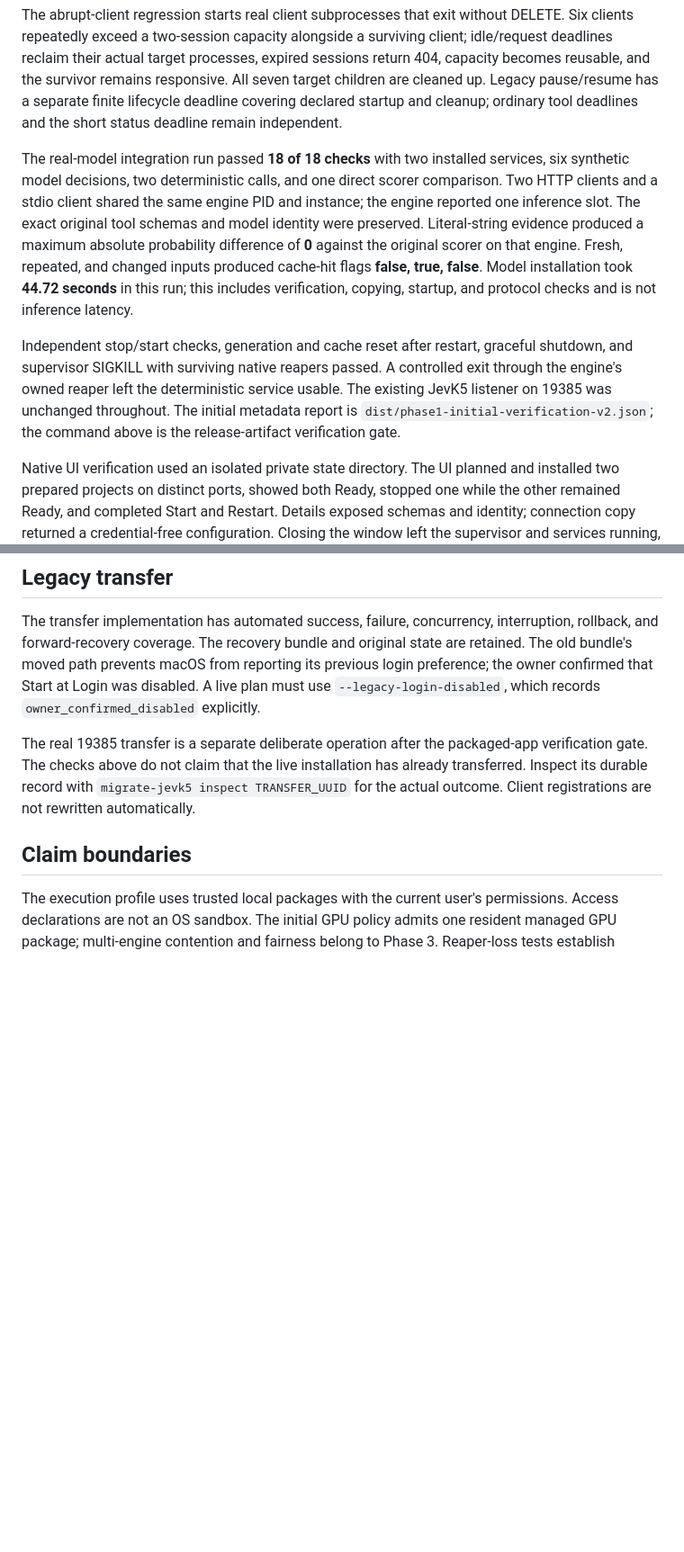
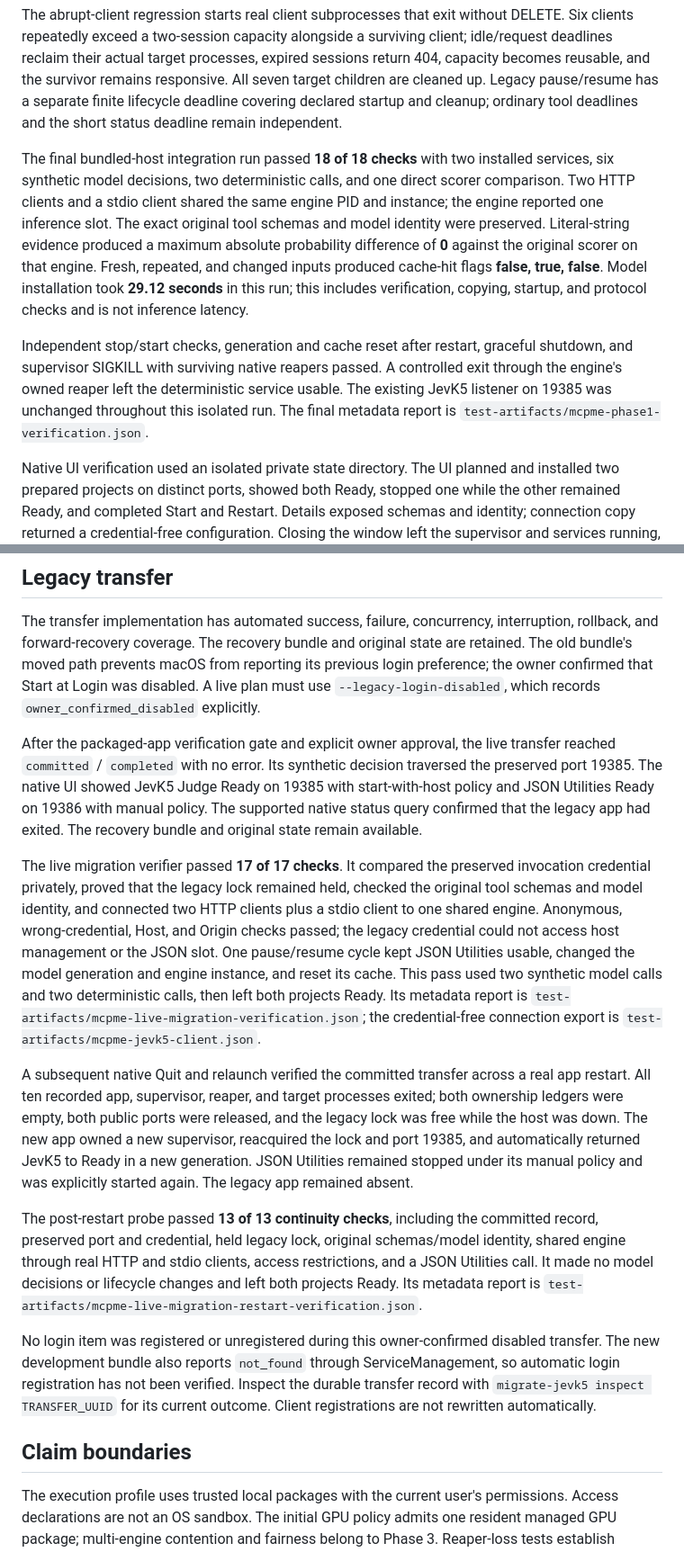
Before and after one commit to jshahbazi/meecp, a Markdown page: docs/MCPME_VERIFICATION.md, 2 parts joined by grey strips. Shown at 90% size. Rendered like a GitHub page; blank space fills up the shorter version.

Commit message:
docs: record verified live JevK5 migration
AI-Assisted: codex

```diff
--- a/docs/MCPME_VERIFICATION.md
+++ b/docs/MCPME_VERIFICATION.md
@@ -20,9 +20,9 @@ The complete automated suite passed: **219 tests in 37.90 seconds**. These inclu
 
 The abrupt-client regression starts real client subprocesses that exit without DELETE. Six clients repeatedly exceed a two-session capacity alongside a surviving client; idle/request deadlines reclaim their actual target processes, expired sessions return 404, capacity becomes reusable, and the survivor remains responsive. All seven target children are cleaned up. Legacy pause/resume has a separate finite lifecycle deadline covering declared startup and cleanup; ordinary tool deadlines and the short status deadline remain independent.
 
-The real-model integration run passed **18 of 18 checks** with two installed services, six synthetic model decisions, two deterministic calls, and one direct scorer comparison. Two HTTP clients and a stdio client shared the same engine PID and instance; the engine reported one inference slot. The exact original tool schemas and model identity were preserved. Literal-string evidence produced a maximum absolute probability difference of **0** against the original scorer on that engine. Fresh, repeated, and changed inputs produced cache-hit flags **false, true, false**. Model installation took **44.72 seconds** in this run; this includes verification, copying, startup, and protocol checks and is not inference latency.
+The final bundled-host integration run passed **18 of 18 checks** with two installed services, six synthetic model decisions, two deterministic calls, and one direct scorer comparison. Two HTTP clients and a stdio client shared the same engine PID and instance; the engine reported one inference slot. The exact original tool schemas and model identity were preserved. Literal-string evidence produced a maximum absolute probability difference of **0** against the original scorer on that engine. Fresh, repeated, and changed inputs produced cache-hit flags **false, true, false**. Model installation took **29.12 seconds** in this run; this includes verification, copying, startup, and protocol checks and is not inference latency.
 
-Independent stop/start checks, generation and cache reset after restart, graceful shutdown, and supervisor SIGKILL with surviving native reapers passed. A controlled exit through the engine's owned reaper left the deterministic service usable. The existing JevK5 listener on 19385 was unchanged throughout. The initial metadata report is `dist/phase1-initial-verification-v2.json`; the command above is the release-artifact verification gate.
+Independent stop/start checks, generation and cache reset after restart, graceful shutdown, and supervisor SIGKILL with surviving native reapers passed. A controlled exit through the engine's owned reaper left the deterministic service usable. The existing JevK5 listener on 19385 was unchanged throughout this isolated run. The final metadata report is `test-artifacts/mcpme-phase1-verification.json`.
 
 Native UI verification used an isolated private state directory. The UI planned and installed two prepared projects on distinct ports, showed both Ready, stopped one while the other remained Ready, and completed Start and Restart. Details exposed schemas and identity; connection copy returned a credential-free configuration. Closing the window left the supervisor and services running, and Command-M reopened it. Stop All stopped both projects. Quit exited the app and supervisor, closed both listeners, and left no owned-process records. The saved setup file was mode 0600 and retained the reviewed plan and operation for reopening.
 
@@ -30,7 +30,15 @@ Native UI verification used an isolated private state directory. The UI planned
 
 The transfer implementation has automated success, failure, concurrency, interruption, rollback, and forward-recovery coverage. The recovery bundle and original state are retained. The old bundle's moved path prevents macOS from reporting its previous login preference; the owner confirmed that Start at Login was disabled. A live plan must use `--legacy-login-disabled`, which records `owner_confirmed_disabled` explicitly.
 
-The real 19385 transfer is a separate deliberate operation after the packaged-app verification gate. The checks above do not claim that the live installation has already transferred. Inspect its durable record with `migrate-jevk5 inspect TRANSFER_UUID` for the actual outcome. Client registrations are not rewritten automatically.
+After the packaged-app verification gate and explicit owner approval, the live transfer reached `committed` / `completed` with no error. Its synthetic decision traversed the preserved port 19385. The native UI showed JevK5 Judge Ready on 19385 with start-with-host policy and JSON Utilities Ready on 19386 with manual policy. The supported native status query confirmed that the legacy app had exited. The recovery bundle and original state remain available.
+
+The live migration verifier passed **17 of 17 checks**. It compared the preserved invocation credential privately, proved that the legacy lock remained held, checked the original tool schemas and model identity, and connected two HTTP clients plus a stdio client to one shared engine. Anonymous, wrong-credential, Host, and Origin checks passed; the legacy credential could not access host management or the JSON slot. One pause/resume cycle kept JSON Utilities usable, changed the model generation and engine instance, and reset its cache. This pass used two synthetic model calls and two deterministic calls, then left both projects Ready. Its metadata report is `test-artifacts/mcpme-live-migration-verification.json`; the credential-free connection export is `test-artifacts/mcpme-jevk5-client.json`.
+
+A subsequent native Quit and relaunch verified the committed transfer across a real app restart. All ten recorded app, supervisor, reaper, and target processes exited; both ownership ledgers were empty, both public ports were released, and the legacy lock was free while the host was down. The new app owned a new supervisor, reacquired the lock and port 19385, and automatically returned JevK5 to Ready in a new generation. JSON Utilities remained stopped under its manual policy and was explicitly started again. The legacy app remained absent.
+
+The post-restart probe passed **13 of 13 continuity checks**, including the committed record, preserved port and credential, held legacy lock, original schemas/model identity, shared engine through real HTTP and stdio clients, access restrictions, and a JSON Utilities call. It made no model decisions or lifecycle changes and left both projects Ready. Its metadata report is `test-artifacts/mcpme-live-migration-restart-verification.json`.
+
+No login item was registered or unregistered during this owner-confirmed disabled transfer. The new development bundle also reports `not_found` through ServiceManagement, so automatic login registration has not been verified. Inspect the durable transfer record with `migrate-jevk5 inspect TRANSFER_UUID` for its current outcome. Client registrations are not rewritten automatically.
 
 ## Claim boundaries
 
```
